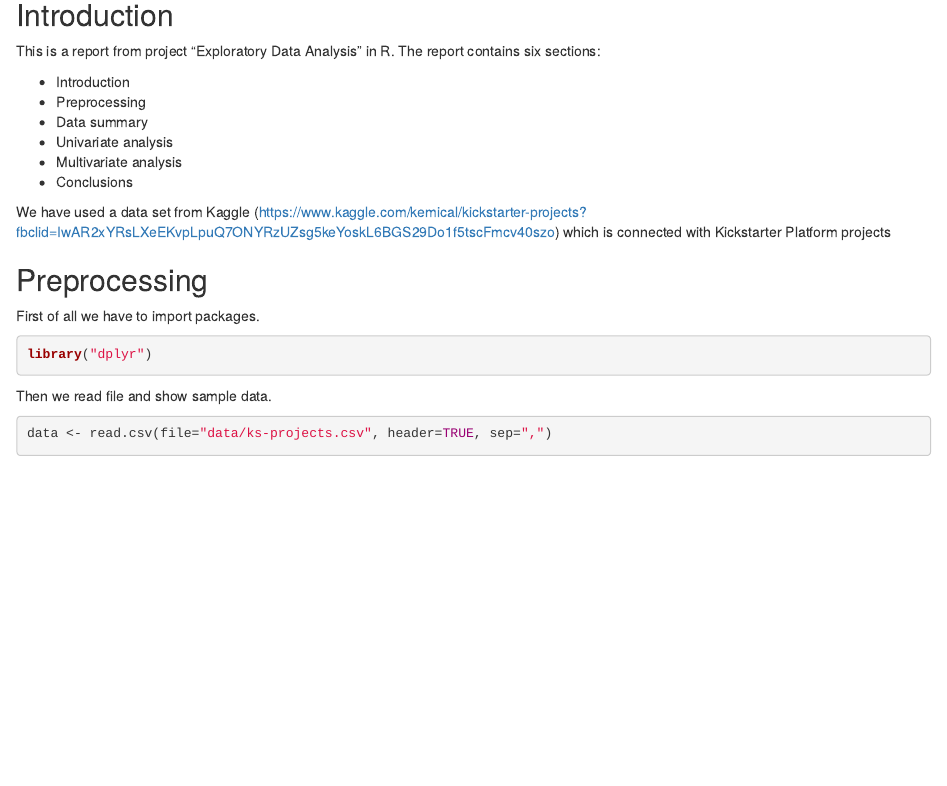
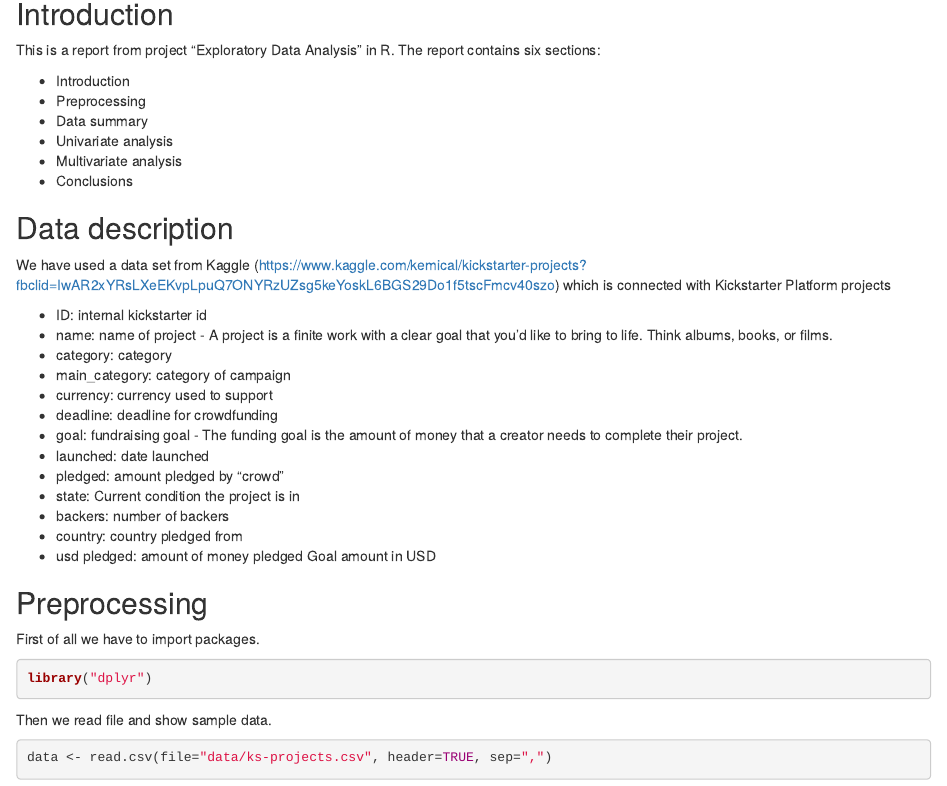
Before and after one commit to tomaszgil/eda-kickstarter, an R Markdown document (report.Rmd): the page in a window 1100 px wide, from 140 px down. Rendered offline with R 4.5, knitr and Pandoc, with nearby package versions; some code elsewhere in the file could not run offline.

Commit message:
add data description

```diff
--- a/report.Rmd
+++ b/report.Rmd
@@ -20,7 +20,22 @@ This is a report from project "Exploratory Data Analysis" in R. The report conta
 * Multivariate analysis
 * Conclusions
 
+## Data description
 We have used a data set from Kaggle (https://www.kaggle.com/kemical/kickstarter-projects?fbclid=IwAR2xYRsLXeEKvpLpuQ7ONYRzUZsg5keYoskL6BGS29Do1f5tscFmcv40szo) which is connected with Kickstarter Platform projects
+
+* ID: internal kickstarter id
+* name: name of project - A project is a finite work with a clear goal that you’d like to bring to life. Think albums, books, or films.
+* category: category
+* main_category: category of campaign
+* currency: currency used to support
+* deadline: deadline for crowdfunding
+* goal: fundraising goal - The funding goal is the amount of money that a creator needs to complete their project.
+* launched: date launched
+* pledged: amount pledged by "crowd"
+* state: Current condition the project is in
+* backers: number of backers
+* country: country pledged from
+* usd pledged: amount of money pledged Goal amount in USD
 
 
 ## Preprocessing
```
Also changed, not shown: report.html.
